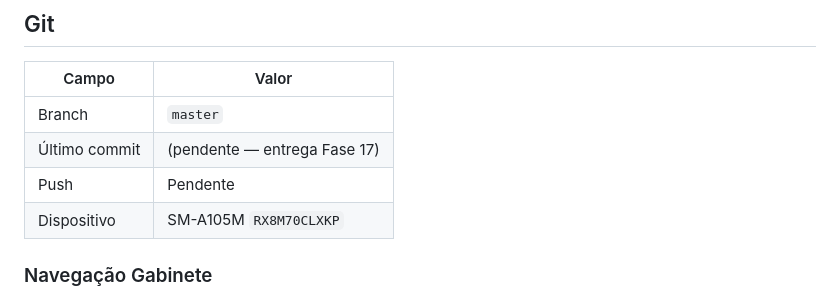
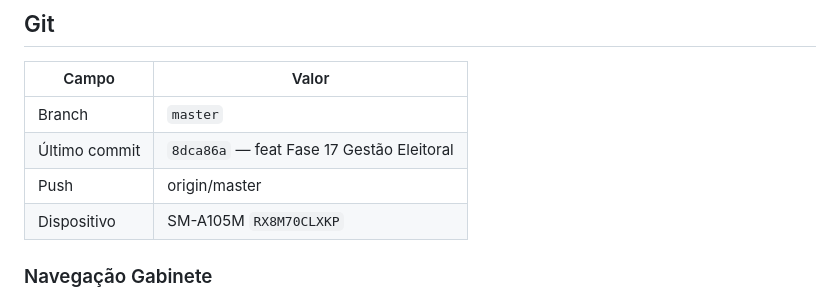
Before and after one commit to sergiocjr/poligestor_app, a Markdown page: docs/CONTINUAR_PROJETO.md, the part around the change. Rendered like a GitHub page.

Commit message:
docs: registra commit 8dca86a no CONTINUAR_PROJETO
Co-authored-by: Cursor <cursoragent@cursor.com>

```diff
--- a/docs/CONTINUAR_PROJETO.md
+++ b/docs/CONTINUAR_PROJETO.md
@@ -42,8 +42,8 @@ Atualizado: 2026-07-20 (Fase 17 — Gestão Eleitoral: 14 LIVE + 31 Pending; fec
 | Campo | Valor |
 |-------|--------|
 | Branch | `master` |
-| Último commit | (pendente — entrega Fase 17) |
-| Push | Pendente |
+| Último commit | `8dca86a` — feat Fase 17 Gestão Eleitoral |
+| Push | origin/master |
 | Dispositivo | SM-A105M `RX8M70CLXKP` |
 
 ### Navegação Gabinete
```
